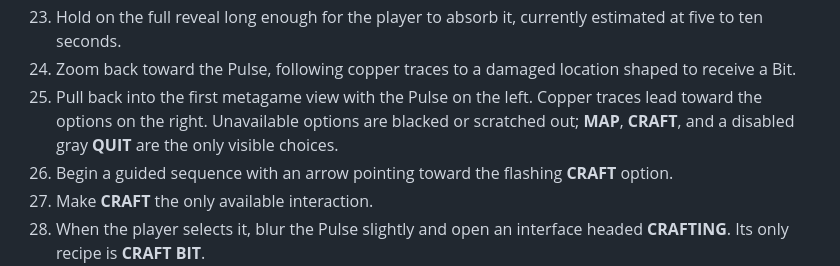
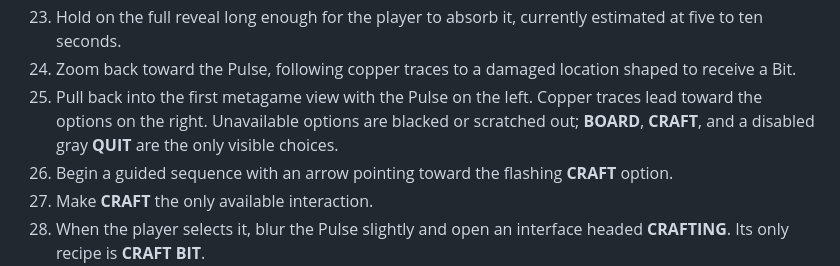
Before and after one commit to techinevolution/Twistris, a Markdown page: PROJECT_OUTLINE.md, the part around the change. Drawn GitHub-style.

Commit message:
Rename metagame Map option to Board

```diff
--- a/PROJECT_OUTLINE.md
+++ b/PROJECT_OUTLINE.md
@@ -161,7 +161,7 @@ The first-run tutorial should initially disguise Twistris as a conventional fall
 22. Leave only the broken Pulse. Deblur and zoom out to reveal the sparking, damaged motherboard.
 23. Hold on the full reveal long enough for the player to absorb it, currently estimated at five to ten seconds.
 24. Zoom back toward the Pulse, following copper traces to a damaged location shaped to receive a Bit.
-25. Pull back into the first metagame view with the Pulse on the left. Copper traces lead toward the options on the right. Unavailable options are blacked or scratched out; **MAP**, **CRAFT**, and a disabled gray **QUIT** are the only visible choices.
+25. Pull back into the first metagame view with the Pulse on the left. Copper traces lead toward the options on the right. Unavailable options are blacked or scratched out; **BOARD**, **CRAFT**, and a disabled gray **QUIT** are the only visible choices.
 26. Begin a guided sequence with an arrow pointing toward the flashing **CRAFT** option.
 27. Make **CRAFT** the only available interaction.
 28. When the player selects it, blur the Pulse slightly and open an interface headed **CRAFTING**. Its only recipe is **CRAFT BIT**.
```
